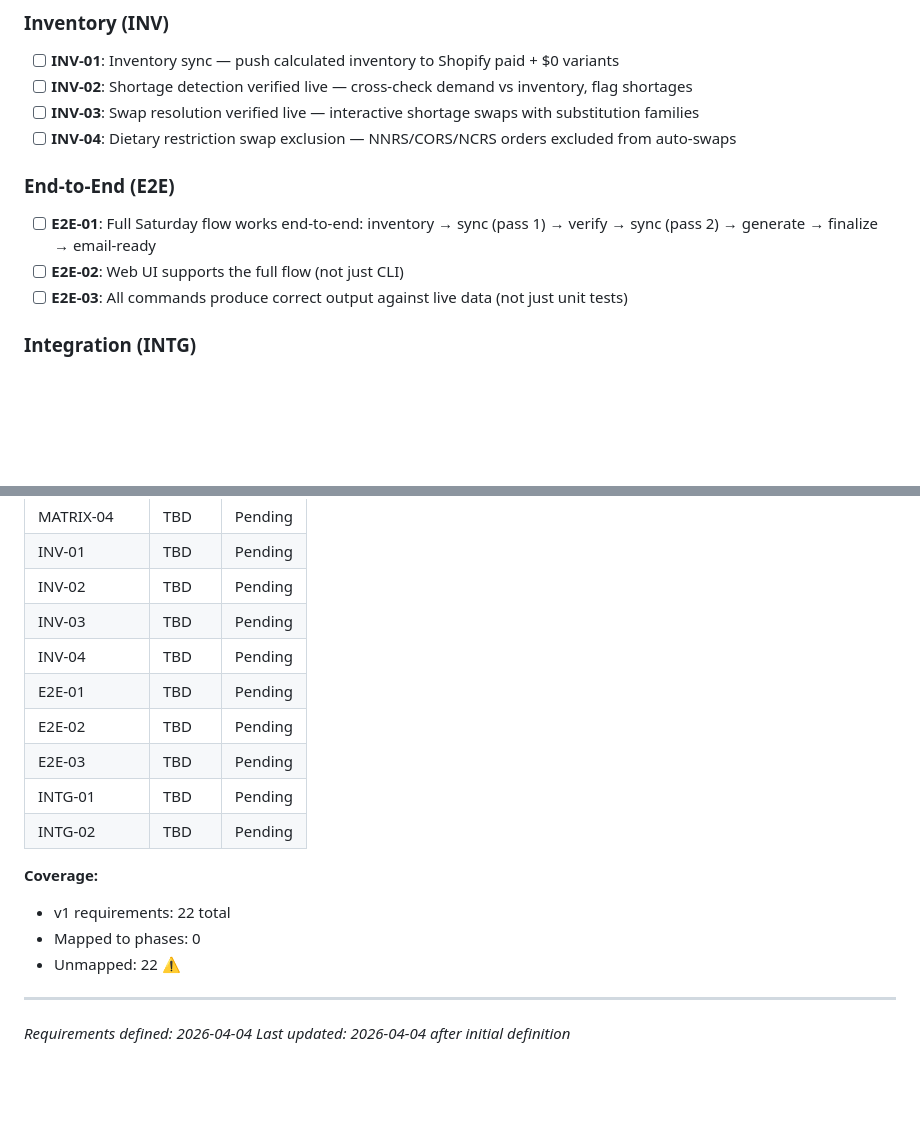
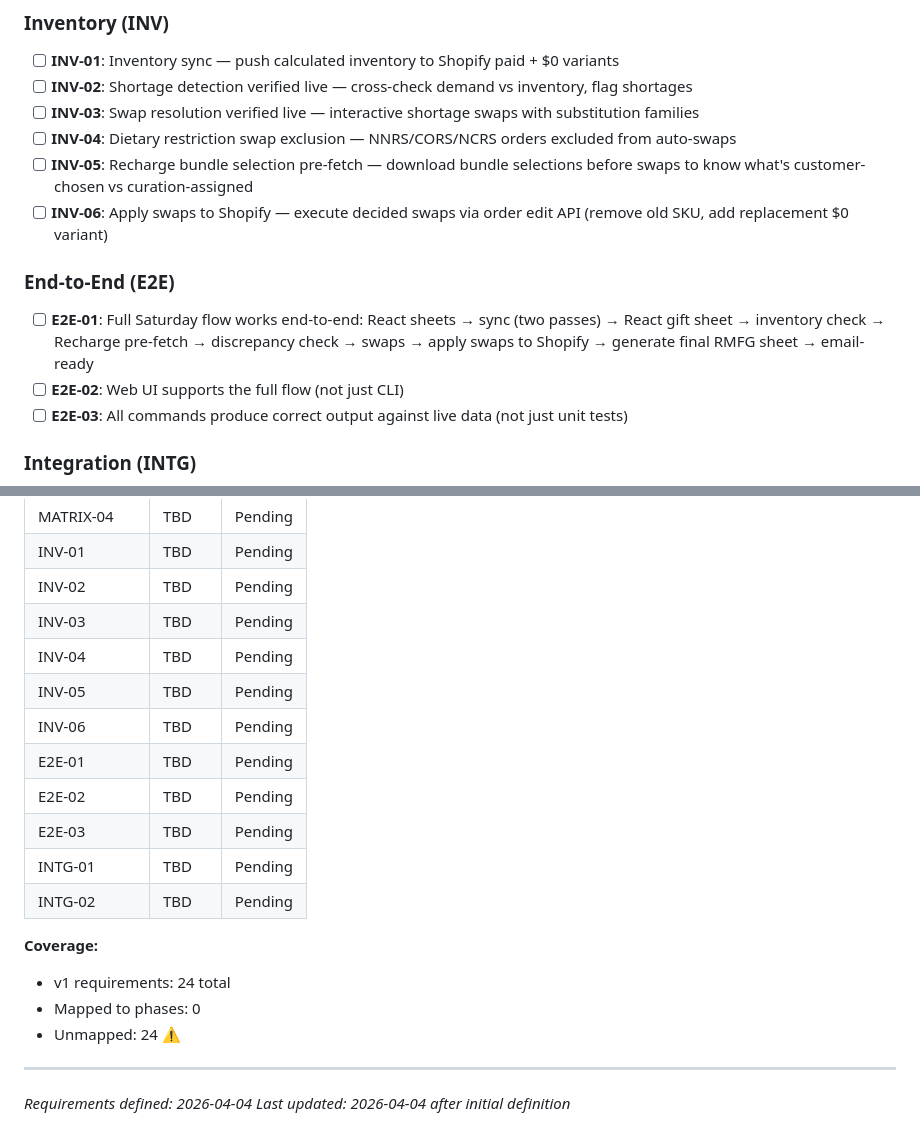
Before and after one commit to kurt-lgtm/AppyHour, a Markdown page: .planning/REQUIREMENTS.md, 2 parts joined by grey strips. Drawn GitHub-style; blank space fills up the shorter version.

Commit message:
docs: update requirements (Recharge pre-fetch, swap apply, corrected flow)

```diff
--- a/.planning/REQUIREMENTS.md
+++ b/.planning/REQUIREMENTS.md
@@ -33,10 +33,12 @@
 - [ ] **INV-02**: Shortage detection verified live — cross-check demand vs inventory, flag shortages
 - [ ] **INV-03**: Swap resolution verified live — interactive shortage swaps with substitution families
 - [ ] **INV-04**: Dietary restriction swap exclusion — NNRS/CORS/NCRS orders excluded from auto-swaps
+- [ ] **INV-05**: Recharge bundle selection pre-fetch — download bundle selections before swaps to know what's customer-chosen vs curation-assigned
+- [ ] **INV-06**: Apply swaps to Shopify — execute decided swaps via order edit API (remove old SKU, add replacement $0 variant)
 
 ### End-to-End (E2E)
 
-- [ ] **E2E-01**: Full Saturday flow works end-to-end: inventory → sync (pass 1) → verify → sync (pass 2) → generate → finalize → email-ready
+- [ ] **E2E-01**: Full Saturday flow works end-to-end: React sheets → sync (two passes) → React gift sheet → inventory check → Recharge pre-fetch → discrepancy check → swaps → apply swaps to Shopify → generate final RMFG sheet → email-ready
 - [ ] **E2E-02**: Web UI supports the full flow (not just CLI)
 - [ ] **E2E-03**: All commands produce correct output against live data (not just unit tests)
 
@@ -91,6 +93,8 @@
 | INV-02 | TBD | Pending |
 | INV-03 | TBD | Pending |
 | INV-04 | TBD | Pending |
+| INV-05 | TBD | Pending |
+| INV-06 | TBD | Pending |
 | E2E-01 | TBD | Pending |
 | E2E-02 | TBD | Pending |
 | E2E-03 | TBD | Pending |
@@ -98,9 +102,9 @@
 | INTG-02 | TBD | Pending |
 
 **Coverage:**
-- v1 requirements: 22 total
+- v1 requirements: 24 total
 - Mapped to phases: 0
-- Unmapped: 22 ⚠️
+- Unmapped: 24 ⚠️
 
 ---
 *Requirements defined: 2026-04-04*
```
